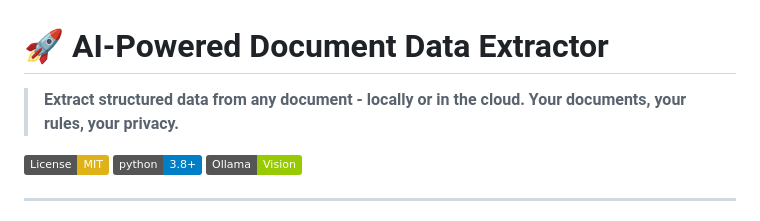
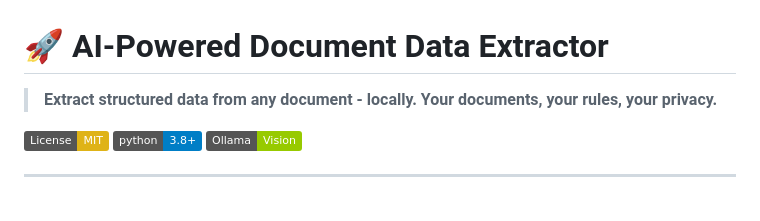
Before and after one commit to lordpba/local_data_extractor, a Markdown page: README.md, the part around the change. GitHub-like rendering; badges without logos.

Commit message:
fix: update README to clarify that data extraction is performed locally only

```diff
--- a/README.md
+++ b/README.md
@@ -1,6 +1,6 @@
 # 🚀 AI-Powered Document Data Extractor
 
-> **Extract structured data from any document - locally or in the cloud. Your documents, your rules, your privacy.**
+> **Extract structured data from any document - locally. Your documents, your rules, your privacy.**
 
 [![License: MIT](https://img.shields.io/badge/License-MIT-yellow.svg)](https://opensource.org/licenses/MIT)
 [![Python 3.8+](https://img.shields.io/badge/python-3.8+-blue.svg)](https://www.python.org/downloads/)
```
